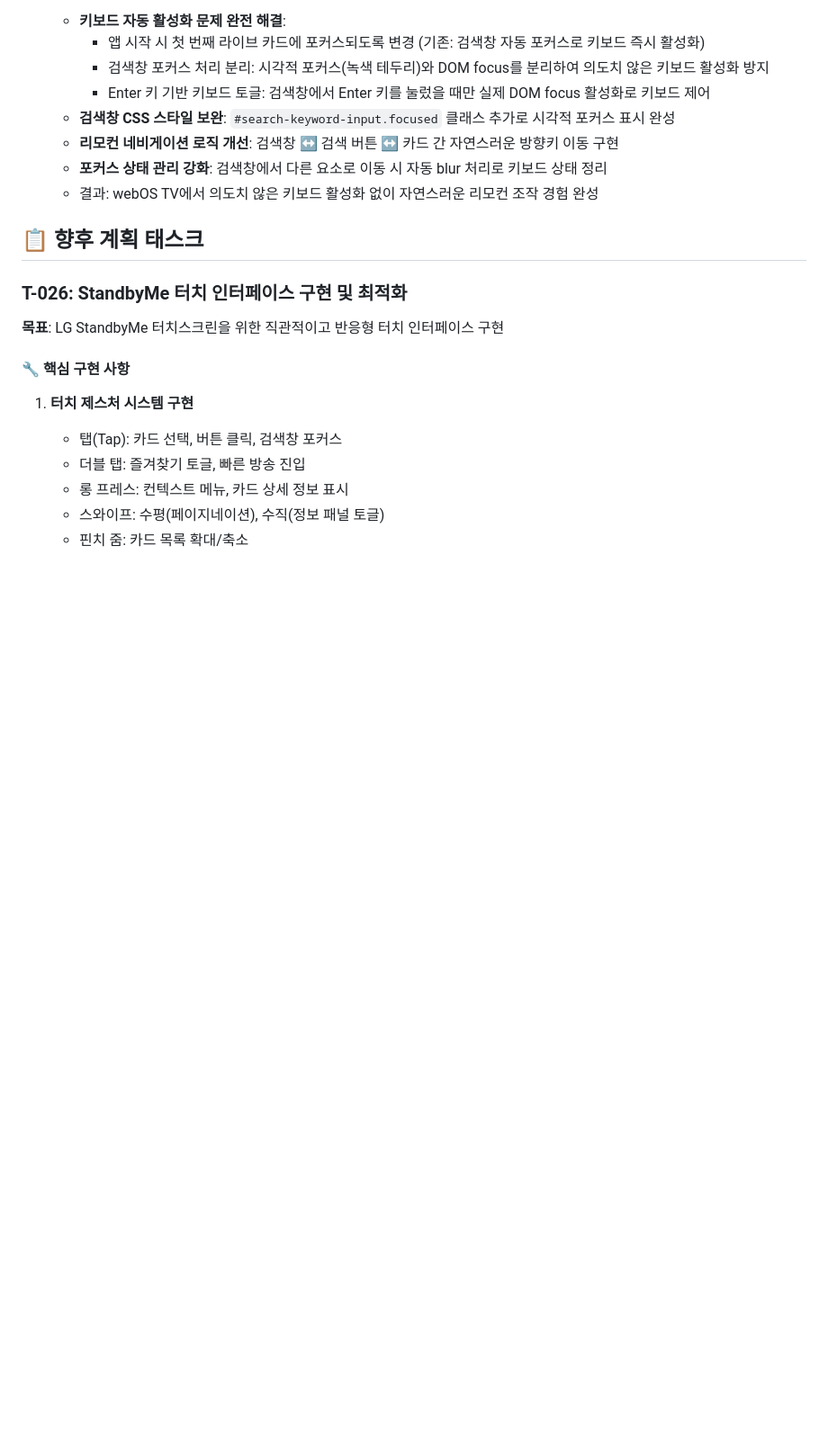
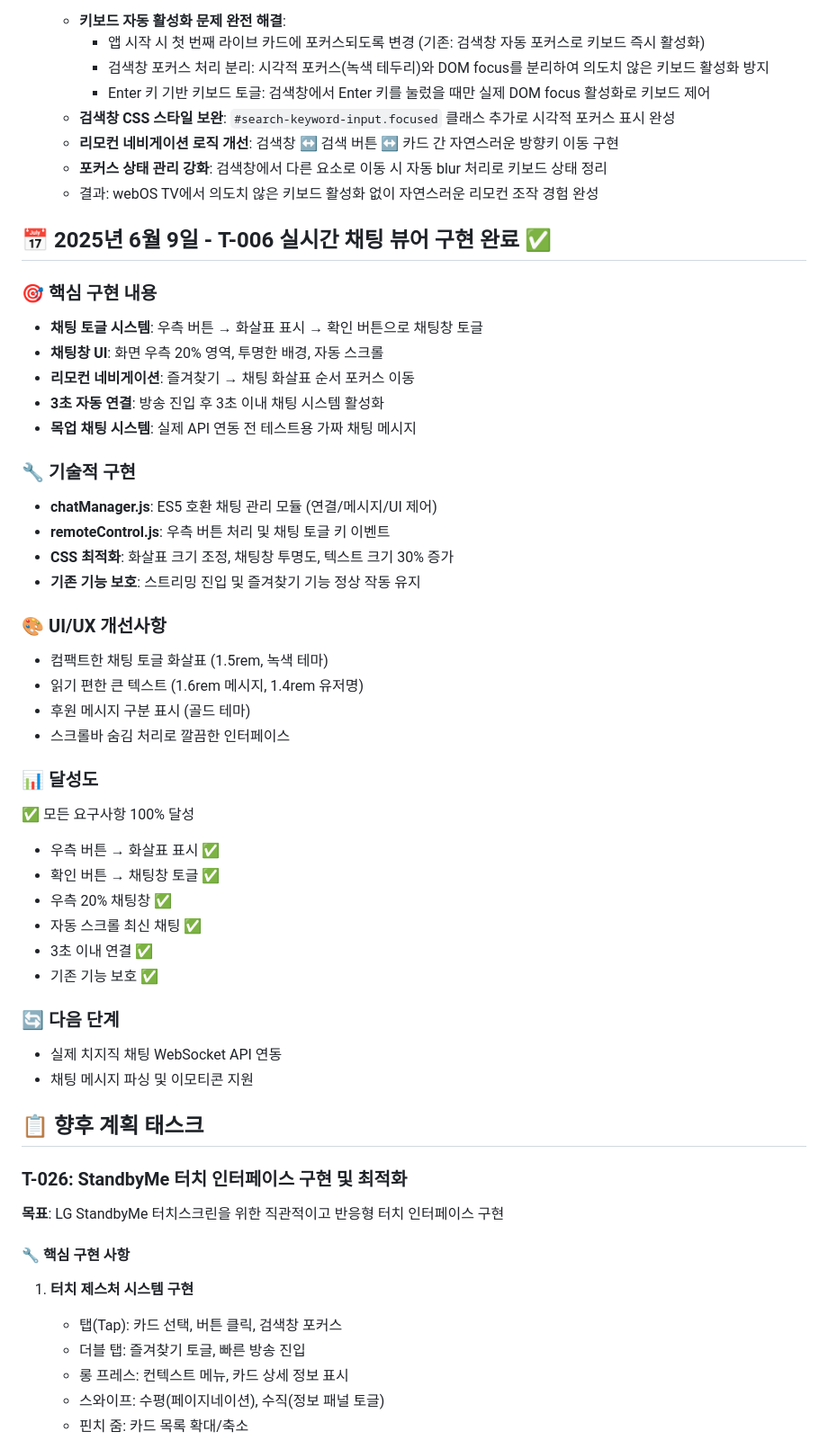
Before and after one commit to Mnemosyn1154/chzzk4tv4, a Markdown page: progress.md, the part around the change. Shown: that part at 90% size. GitHub-like rendering; blank space fills up the shorter version.

Commit message:
docs: T-006 완료 기록 - 2025년 6월 9일 채팅 뷰어 구현 완료

```diff
--- a/progress.md
+++ b/progress.md
@@ -62,6 +62,40 @@
     - **포커스 상태 관리 강화**: 검색창에서 다른 요소로 이동 시 자동 blur 처리로 키보드 상태 정리
     - 결과: webOS TV에서 의도치 않은 키보드 활성화 없이 자연스러운 리모컨 조작 경험 완성
 
+## 📅 **2025년 6월 9일 - T-006 실시간 채팅 뷰어 구현 완료** ✅
+
+### 🎯 핵심 구현 내용
+- **채팅 토글 시스템**: 우측 버튼 → 화살표 표시 → 확인 버튼으로 채팅창 토글
+- **채팅창 UI**: 화면 우측 20% 영역, 투명한 배경, 자동 스크롤
+- **리모컨 네비게이션**: 즐겨찾기 → 채팅 화살표 순서 포커스 이동
+- **3초 자동 연결**: 방송 진입 후 3초 이내 채팅 시스템 활성화
+- **목업 채팅 시스템**: 실제 API 연동 전 테스트용 가짜 채팅 메시지
+
+### 🔧 기술적 구현
+- **chatManager.js**: ES5 호환 채팅 관리 모듈 (연결/메시지/UI 제어)
+- **remoteControl.js**: 우측 버튼 처리 및 채팅 토글 키 이벤트
+- **CSS 최적화**: 화살표 크기 조정, 채팅창 투명도, 텍스트 크기 30% 증가
+- **기존 기능 보호**: 스트리밍 진입 및 즐겨찾기 기능 정상 작동 유지
+
+### 🎨 UI/UX 개선사항
+- 컴팩트한 채팅 토글 화살표 (1.5rem, 녹색 테마)
+- 읽기 편한 큰 텍스트 (1.6rem 메시지, 1.4rem 유저명)
+- 후원 메시지 구분 표시 (골드 테마)
+- 스크롤바 숨김 처리로 깔끔한 인터페이스
+
+### 📊 달성도
+✅ 모든 요구사항 100% 달성
+- 우측 버튼 → 화살표 표시 ✅
+- 확인 버튼 → 채팅창 토글 ✅
+- 우측 20% 채팅창 ✅
+- 자동 스크롤 최신 채팅 ✅
+- 3초 이내 연결 ✅
+- 기존 기능 보호 ✅
+
+### 🔄 다음 단계
+- 실제 치지직 채팅 WebSocket API 연동
+- 채팅 메시지 파싱 및 이모티콘 지원
+
 ## 📋 향후 계획 태스크
 
 ### T-026: StandbyMe 터치 인터페이스 구현 및 최적화
```
